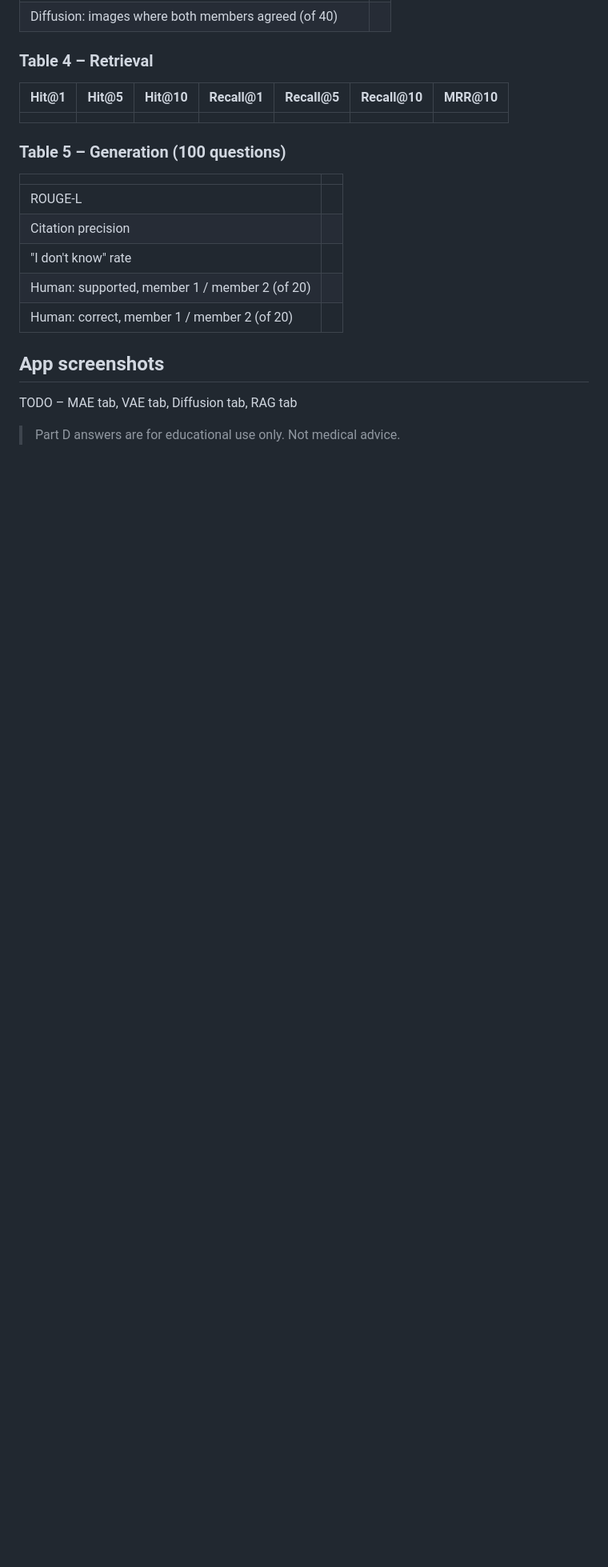
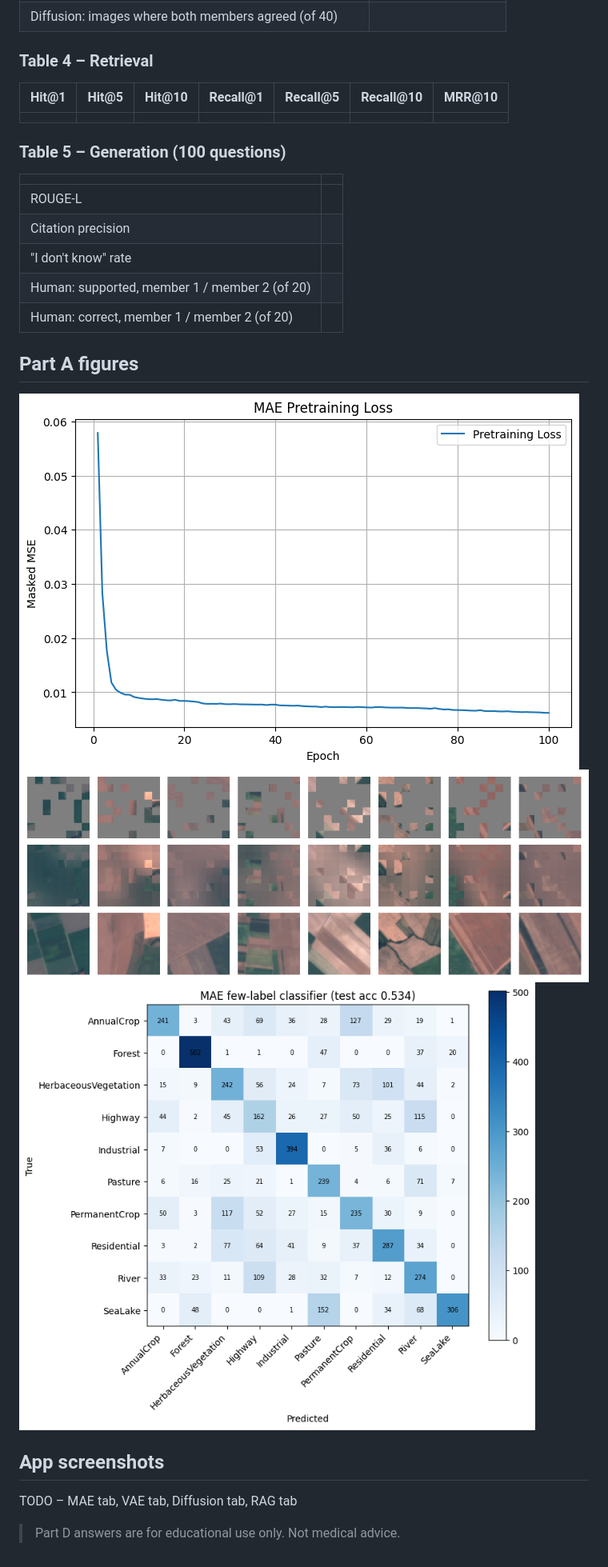
Before and after one commit to KayTheCoder-101/four-ways-to-generate, a Markdown page: README.md, the part around one of its changes. Shown at 80% size. GitHub-like rendering; pictures changed too: results/figures/mae_confusion_matrix.png (added), results/figures/mae_pretrain_loss.png (added), results/figures/mae_reconstructions.png (added); blank space fills up the shorter version.

Commit message:
Add MAE results and weights link

```diff
--- a/README.md
+++ b/README.md
@@ -91,6 +114,11 @@ TODO – Hugging Face / Google Drive links and where to place them
 | Human: supported, member 1 / member 2 (of 20) | |
 | Human: correct, member 1 / member 2 (of 20) | |
 
+## Part A figures
+![MAE pretraining loss](results/figures/mae_pretrain_loss.png)
+![MAE reconstructions: masked input / reconstruction / original](results/figures/mae_reconstructions.png)
+![MAE confusion matrix](results/figures/mae_confusion_matrix.png)
+
 ## App screenshots
 TODO – MAE tab, VAE tab, Diffusion tab, RAG tab
 
```
Also changed, not shown: other parts of README.md (+35 -12 lines), 2 other files.
